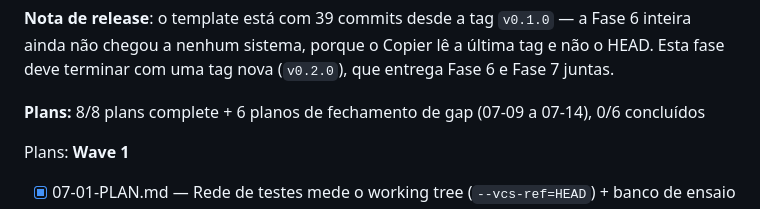
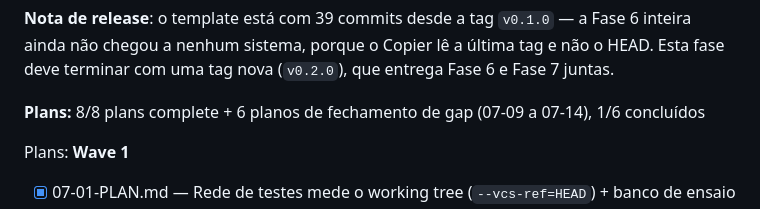
Before and after one commit to ToNiauM/django-app-template, a Markdown page: .planning/ROADMAP.md, the part around one of its changes. Drawn GitHub-style.

```diff
--- a/.planning/ROADMAP.md
+++ b/.planning/ROADMAP.md
@@ -315,7 +315,7 @@ REL-01, QA-03
 inteira ainda não chegou a nenhum sistema, porque o Copier lê a última tag e não o HEAD.
 Esta fase deve terminar com uma tag nova (`v0.2.0`), que entrega Fase 6 e Fase 7 juntas.
 
-**Plans:** 8/8 plans complete + 6 planos de fechamento de gap (07-09 a 07-14), 0/6 concluídos
+**Plans:** 8/8 plans complete + 6 planos de fechamento de gap (07-09 a 07-14), 1/6 concluídos
 
 Plans:
 **Wave 1**
```
Also changed, not shown: other parts of .planning/ROADMAP.md (+1 -1 lines), .planning/STATE.md (+17 -13 lines), 1 other file.
